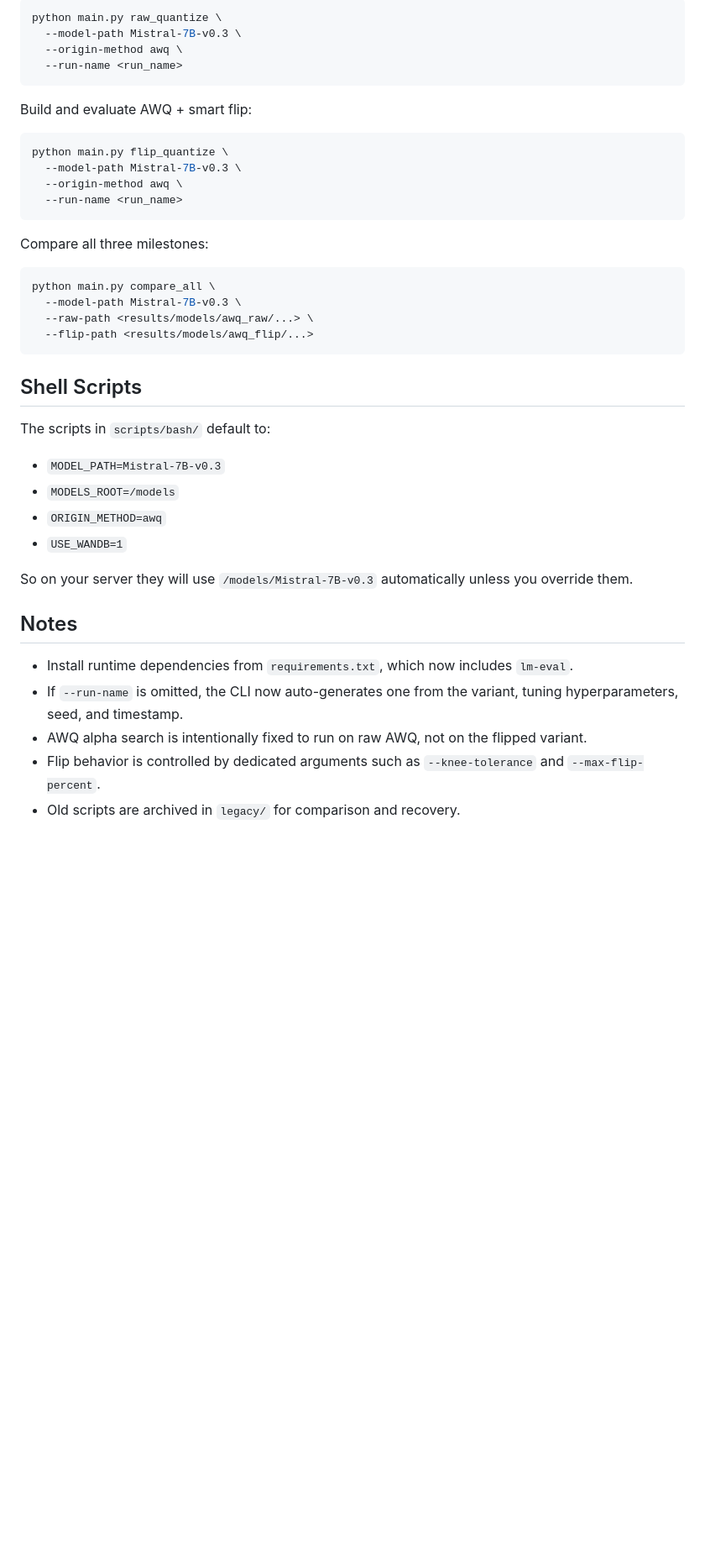
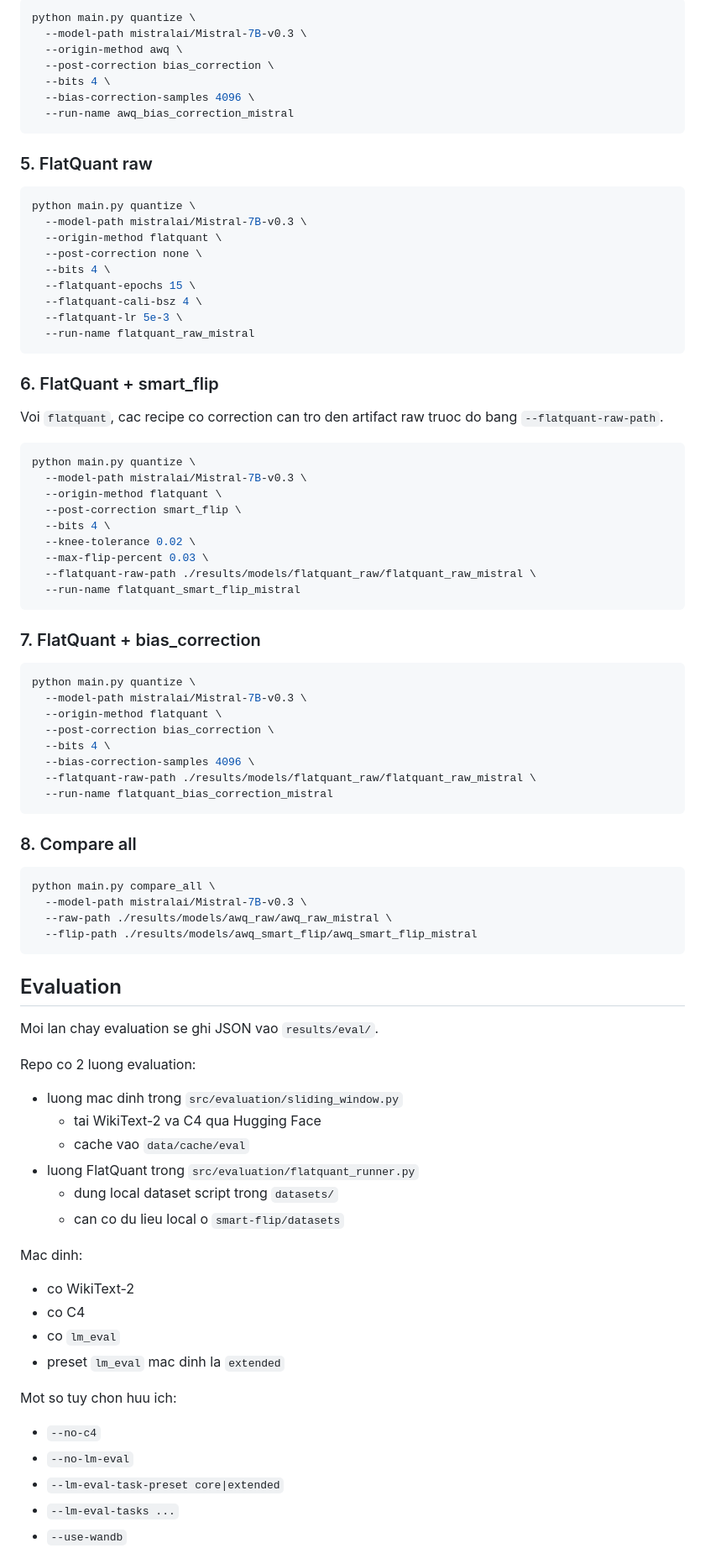
Before and after one commit to tungserver99/smart-flip, a Markdown page: README.md, the part around one of its changes. Shown at 84% size. Drawn GitHub-style; blank space fills up the shorter version.

````diff
--- a/README.md
+++ b/README.md
@@ -121,43 +116,91 @@ Build and evaluate standard AWQ:
 
 ```bash
-python main.py raw_quantize \
-  --model-path Mistral-7B-v0.3 \
+python main.py quantize \
+  --model-path mistralai/Mistral-7B-v0.3 \
   --origin-method awq \
-  --run-name <run_name>
+  --post-correction bias_correction \
+  --bits 4 \
+  --bias-correction-samples 4096 \
+  --run-name awq_bias_correction_mistral
 ```
 
-Build and evaluate AWQ + smart flip:
+### 5. FlatQuant raw
 
 ```bash
-python main.py flip_quantize \
-  --model-path Mistral-7B-v0.3 \
-  --origin-method awq \
-  --run-name <run_name>
+python main.py quantize \
+  --model-path mistralai/Mistral-7B-v0.3 \
+  --origin-method flatquant \
+  --post-correction none \
+  --bits 4 \
+  --flatquant-epochs 15 \
+  --flatquant-cali-bsz 4 \
+  --flatquant-lr 5e-3 \
+  --run-name flatquant_raw_mistral
 ```
 
-Compare all three milestones:
+### 6. FlatQuant + smart_flip
+
+Voi `flatquant`, cac recipe co correction can tro den artifact raw truoc do bang `--flatquant-raw-path`.
+
+```bash
+python main.py quantize \
+  --model-path mistralai/Mistral-7B-v0.3 \
+  --origin-method flatquant \
+  --post-correction smart_flip \
+  --bits 4 \
+  --knee-tolerance 0.02 \
+  --max-flip-percent 0.03 \
+  --flatquant-raw-path ./results/models/flatquant_raw/flatquant_raw_mistral \
+  --run-name flatquant_smart_flip_mistral
+```
+
+### 7. FlatQuant + bias_correction
+
+```bash
+python main.py quantize \
+  --model-path mistralai/Mistral-7B-v0.3 \
+  --origin-method flatquant \
+  --post-correction bias_correction \
+  --bits 4 \
+  --bias-correction-samples 4096 \
+  --flatquant-raw-path ./results/models/flatquant_raw/flatquant_raw_mistral \
+  --run-name flatquant_bias_correction_mistral
+```
+
+### 8. Compare all
 
 ```bash
 python main.py compare_all \
-  --model-path Mistral-7B-v0.3 \
-  --raw-path <results/models/awq_raw/...> \
-  --flip-path <results/models/awq_flip/...>
+  --model-path mistralai/Mistral-7B-v0.3 \
+  --raw-path ./results/models/awq_raw/awq_raw_mistral \
+  --flip-path ./results/models/awq_smart_flip/awq_smart_flip_mistral
 ```
 
-## Shell Scripts
+## Evaluation
 
-The scripts in `scripts/bash/` default to:
-- `MODEL_PATH=Mistral-7B-v0.3`
-- `MODELS_ROOT=/models`
-- `ORIGIN_METHOD=awq`
-- `USE_WANDB=1`
+Moi lan chay evaluation se ghi JSON vao `results/eval/`.
 
-So on your server they will use `/models/Mistral-7B-v0.3` automatically unless you override them.
+Repo co 2 luong evaluation:
 
-## Notes
+- luong mac dinh trong `src/evaluation/sliding_window.py`
+  - tai WikiText-2 va C4 qua Hugging Face
+  - cache vao `data/cache/eval`
+- luong FlatQuant trong `src/evaluation/flatquant_runner.py`
+  - dung local dataset script trong `datasets/`
+  - can co du lieu local o `smart-flip/datasets`
 
-- Install runtime dependencies from `requirements.txt`, which now includes `lm-eval`.
-- If `--run-name` is omitted, the CLI now auto-generates one from the variant, tuning hyperparameters, seed, and timestamp.
-- AWQ alpha search is intentionally fixed to run on raw AWQ, not on the flipped variant.
-- Flip behavior is controlled by dedicated arguments such as `--knee-tolerance` and `--max-flip-percent`.
-- Old scripts are archived in `legacy/` for comparison and recovery.
+Mac dinh:
+
+- co WikiText-2
+- co C4
+- co `lm_eval`
+- preset `lm_eval` mac dinh la `extended`
+
+Mot so tuy chon huu ich:
+
+- `--no-c4`
+- `--no-lm-eval`
+- `--lm-eval-task-preset core|extended`
+- `--lm-eval-tasks ...`
+- `--use-wandb`
+
````
Also changed, not shown: other parts of README.md (+330 -96 lines).
